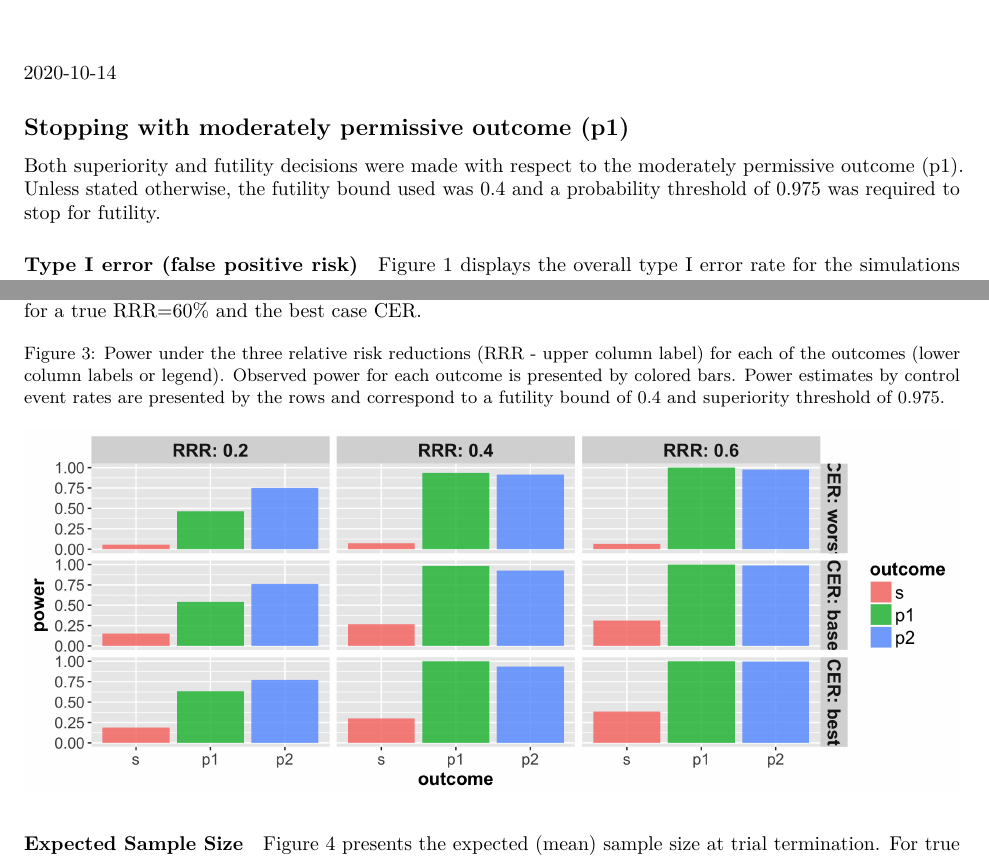
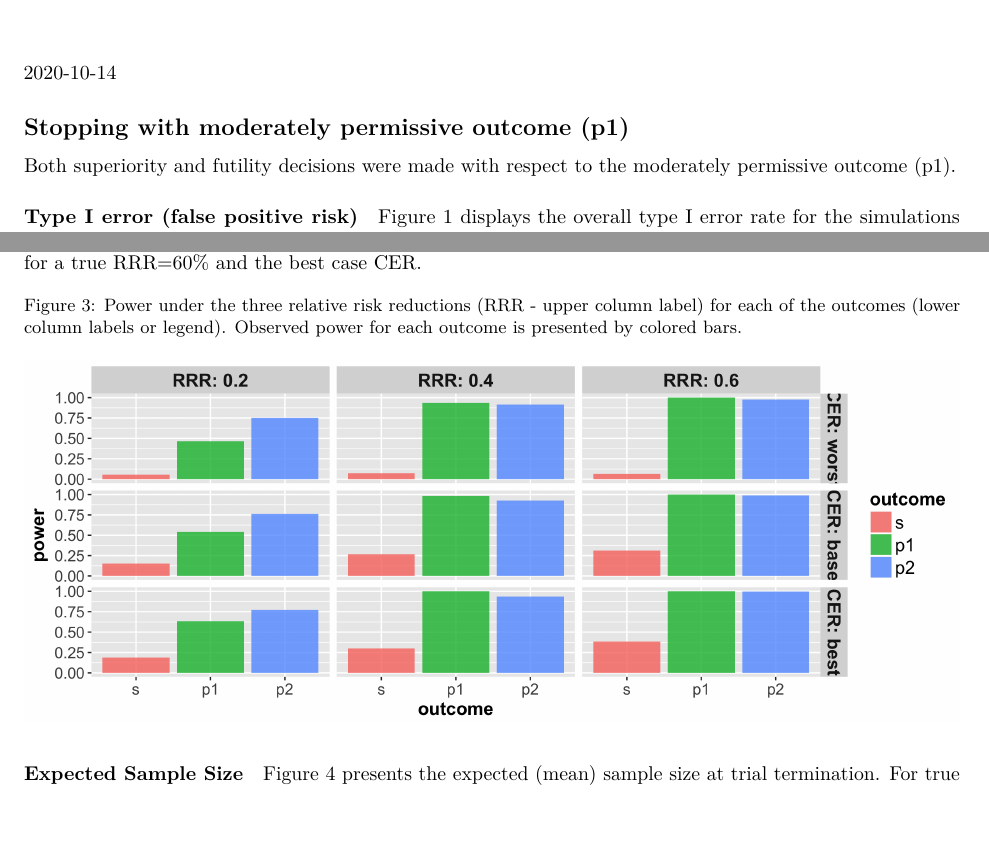
Before and after one commit to sgolchi/sepsis, an R Markdown document (documents/appendix_recent_work.Rmd): two parts of pages 1 and 2 of 19, joined at a grey line, cut so that both start at the same text, the shorter picture padded with empty space. Rendered offline with R 4.5, knitr and Pandoc, then LaTeX, with nearby package versions.

Commit message:
fixed futility bound description

```diff
--- a/documents/appendix_recent_work.Rmd
+++ b/documents/appendix_recent_work.Rmd
@@ -17,7 +17,7 @@ knitr::opts_chunk$set(echo = TRUE) #, fig.pos = "!H", out.extra = "")
 
 ## Stopping with moderately permissive outcome (p1)
 
-Both superiority and futility decisions were made with respect to the moderately permissive outcome (p1).  Unless stated otherwise, the futility bound used was 0.4 and a probability threshold of 0.975 was required to stop for futility.
+Both superiority and futility decisions were made with respect to the moderately permissive outcome (p1).
 
 ##### Type I error (false positive risk)
 
@@ -49,8 +49,7 @@ Figure 3. Under the true RRR=40% and 60%, power for outcomes p1 and p2 is very h
 Power for outcome s is low for all scenarios, reaching roughly 25% for a true RRR=60% and the best case CER.
 \begin{figure}
   \caption{Power under the three relative risk reductions (RRR - upper column label) for each of the outcomes (lower
-  column labels or legend). Observed power for each outcome is presented by colored bars. Power estimates by control
-  event rates are presented by the rows and correspond to a futility bound of 0.4 and superiority threshold of 0.975.}
+  column labels or legend). Observed power for each outcome is presented by colored bars.}
   \includegraphics{../plots/stop_p1_new/power_sim_05_stopp1_new.png}
 \end{figure}
 
```
Also changed, not shown: documents/appendix_recent_work.tex, documents/appendix_recent_work.Rmd (2 more changed lines).
